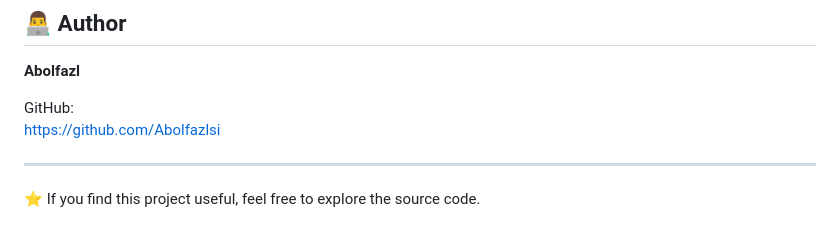
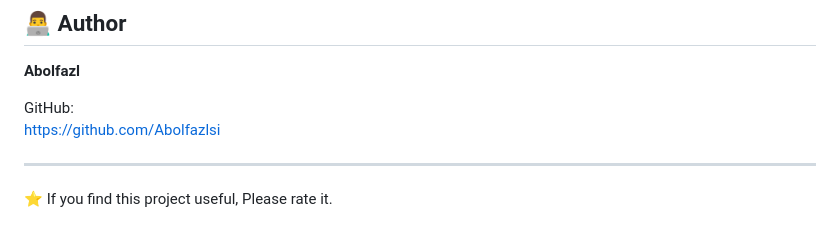
Before and after one commit to Abolfazlsi/Hotel-Booking, a Markdown page: README.md, the part around the change. Rendered like a GitHub page.

```diff
--- a/README.md
+++ b/README.md
@@ -247,4 +247,4 @@ https://github.com/Abolfazlsi
 
 ---
 
-⭐ If you find this project useful, feel free to explore the source code.
+⭐ If you find this project useful, Please rate it.
```
